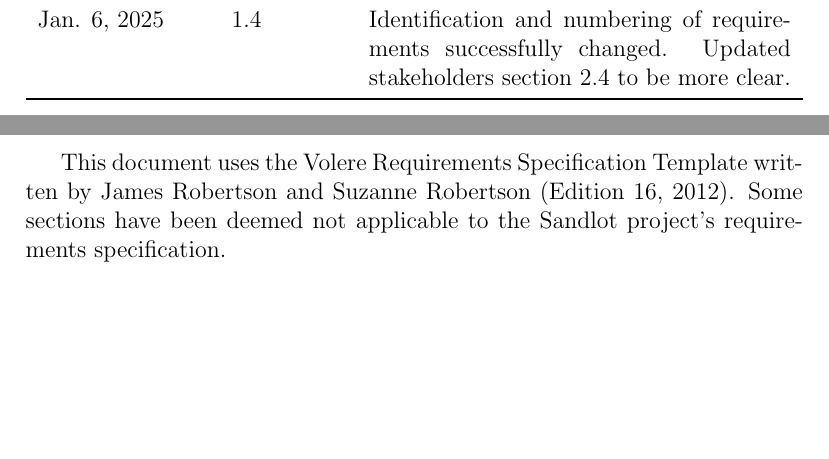
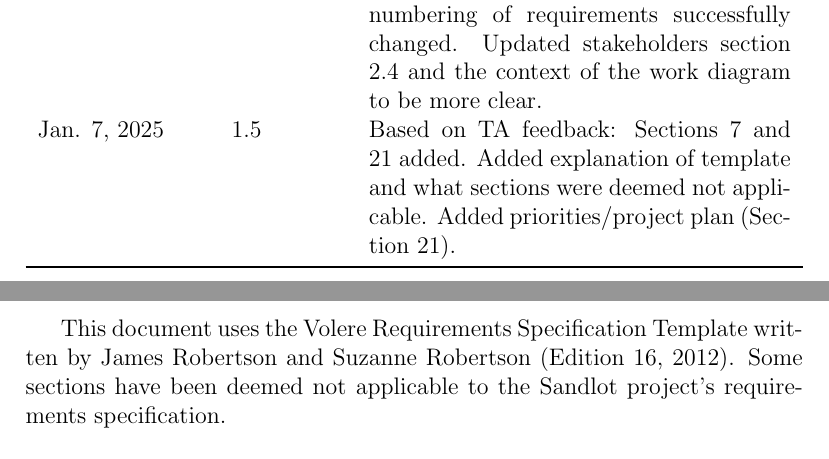
Before and after one commit to Nicholas-Fabugais-Inaba/Sandlot, a LaTeX document (docs/SRS-Volere/SRS.tex): two parts of pages 6 and 7 of 71, joined at a grey line, cut so that both start at the same text, the shorter picture padded with empty space. Compiled offline with pdfLaTeX.

Commit message:
refined TA feedback addressing in revision history

```diff
--- a/docs/SRS-Volere/SRS.tex
+++ b/docs/SRS-Volere/SRS.tex
@@ -82,8 +82,10 @@ analysis and wrote new requirements to fill gaps and respond to peer feedback.
 \\
 Nov. 4, 2024 & 1.3 & Modified and added requirements to add coverage. Fixed
 vague requirements and changed requirements based on TA feedback.\\
-Jan. 6, 2025 & 1.4 & Identification and numbering of requirements successfully changed.
-Updated stakeholders section 2.4 to be more clear.\\
+Jan. 6, 2025 & 1.4 & Based on TA feedback: Identification and numbering of requirements successfully changed.
+Updated stakeholders section 2.4 and the context of the work diagram to be more clear.\\
+Jan. 7, 2025 & 1.5 & Based on TA feedback: Sections 7 and 21 added. Added explanation of template and
+what sections were deemed not applicable. Added priorities/project plan (Section 21).\\
 \bottomrule
 \end{tabularx}
 
```
